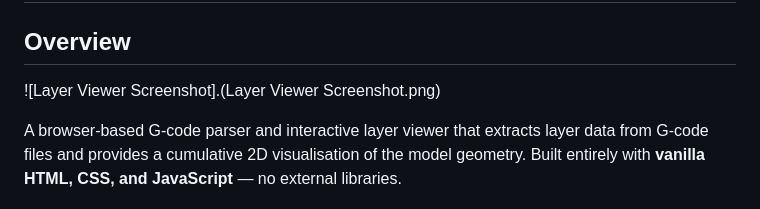
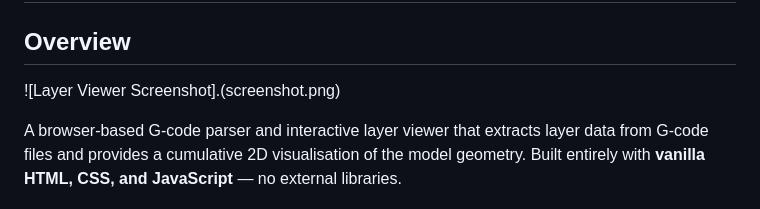
Before and after one commit to Lalit-7/G-Code-Parsing-Layer-Visualisation-, a Markdown page: README.md, the part around the change. GitHub-like rendering.

Commit message:
Fix screenshot link in README
Updated screenshot file reference in README.

```diff
--- a/README.md
+++ b/README.md
@@ -2,7 +2,7 @@
 
 ## Overview
 
-![Layer Viewer Screenshot].(Layer Viewer Screenshot.png)
+![Layer Viewer Screenshot].(screenshot.png)
 
 A browser-based G-code parser and interactive layer viewer that extracts layer data from G-code files and provides a cumulative 2D visualisation of the model geometry. Built entirely with **vanilla HTML, CSS, and JavaScript** — no external libraries.
 
```
